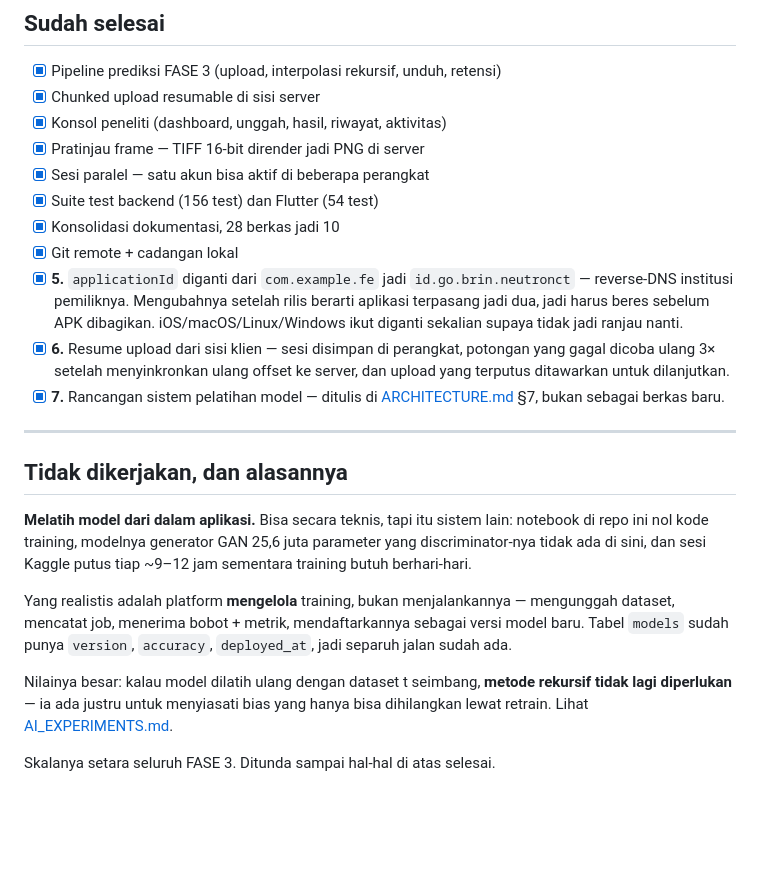
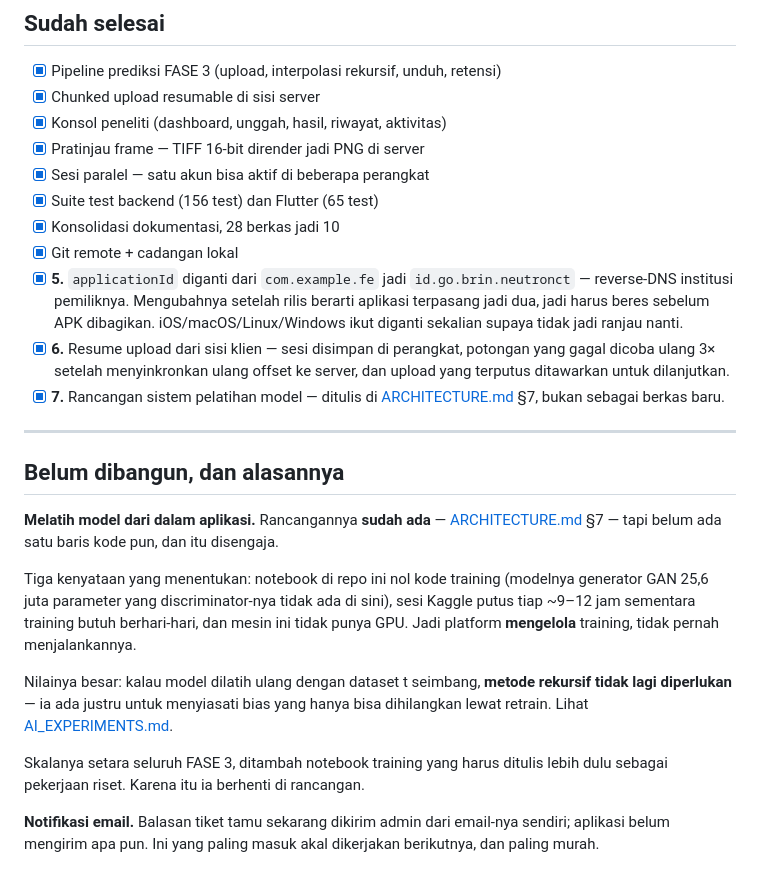
Before and after one commit to mhdvery94-web/DeepCT-Dev, a Markdown page: ROADMAP.md, the part around the change. GitHub-like rendering; blank space fills up the shorter version.

```diff
--- a/ROADMAP.md
+++ b/ROADMAP.md
@@ -137,7 +137,7 @@ Kosong. Tujuh item terakhir sudah selesai; lihat "Sudah selesai" di bawah.
 - [x] Konsol peneliti (dashboard, unggah, hasil, riwayat, aktivitas)
 - [x] Pratinjau frame — TIFF 16-bit dirender jadi PNG di server
 - [x] Sesi paralel — satu akun bisa aktif di beberapa perangkat
-- [x] Suite test backend (156 test) dan Flutter (54 test)
+- [x] Suite test backend (156 test) dan Flutter (65 test)
 - [x] Konsolidasi dokumentasi, 28 berkas jadi 10
 - [x] Git remote + cadangan lokal
 - [x] **5.** `applicationId` diganti dari `com.example.fe` jadi
@@ -153,21 +153,26 @@ Kosong. Tujuh item terakhir sudah selesai; lihat "Sudah selesai" di bawah.
 
 ---
 
-## Tidak dikerjakan, dan alasannya
+## Belum dibangun, dan alasannya
 
-**Melatih model dari dalam aplikasi.** Bisa secara teknis, tapi itu sistem lain:
-notebook di repo ini nol kode training, modelnya generator GAN 25,6 juta
-parameter yang discriminator-nya tidak ada di sini, dan sesi Kaggle putus tiap
-~9–12 jam sementara training butuh berhari-hari.
+**Melatih model dari dalam aplikasi.** Rancangannya **sudah ada** —
+[ARCHITECTURE.md](ARCHITECTURE.md) §7 — tapi belum ada satu baris kode pun, dan
+itu disengaja.
 
-Yang realistis adalah platform **mengelola** training, bukan menjalankannya —
-mengunggah dataset, mencatat job, menerima bobot + metrik, mendaftarkannya
-sebagai versi model baru. Tabel `models` sudah punya `version`, `accuracy`,
-`deployed_at`, jadi separuh jalan sudah ada.
+Tiga kenyataan yang menentukan: notebook di repo ini nol kode training (modelnya
+generator GAN 25,6 juta parameter yang discriminator-nya tidak ada di sini),
+sesi Kaggle putus tiap ~9–12 jam sementara training butuh berhari-hari, dan
+mesin ini tidak punya GPU. Jadi platform **mengelola** training, tidak pernah
+menjalankannya.
 
 Nilainya besar: kalau model dilatih ulang dengan dataset t seimbang,
 **metode rekursif tidak lagi diperlukan** — ia ada justru untuk menyiasati bias
 yang hanya bisa dihilangkan lewat retrain. Lihat
 [AI_EXPERIMENTS.md](AI_EXPERIMENTS.md).
 
-Skalanya setara seluruh FASE 3. Ditunda sampai hal-hal di atas selesai.
+Skalanya setara seluruh FASE 3, ditambah notebook training yang harus ditulis
+lebih dulu sebagai pekerjaan riset. Karena itu ia berhenti di rancangan.
+
+**Notifikasi email.** Balasan tiket tamu sekarang dikirim admin dari email-nya
+sendiri; aplikasi belum mengirim apa pun. Ini yang paling masuk akal
+dikerjakan berikutnya, dan paling murah.
```
Also changed, not shown: be/README.md (+16 -1 lines).
